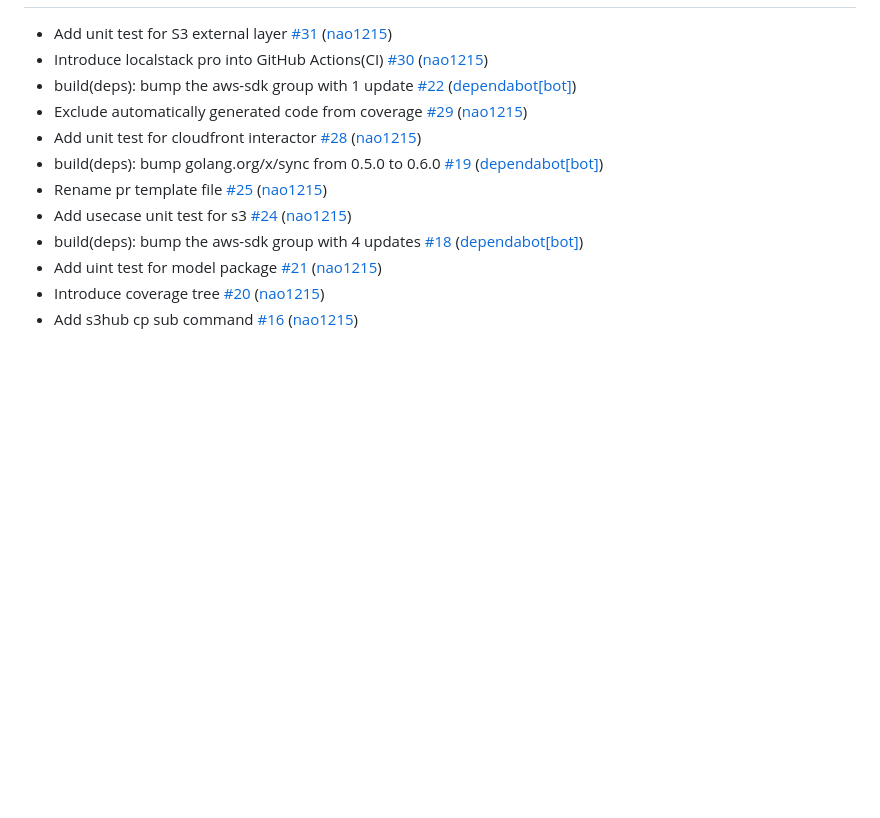
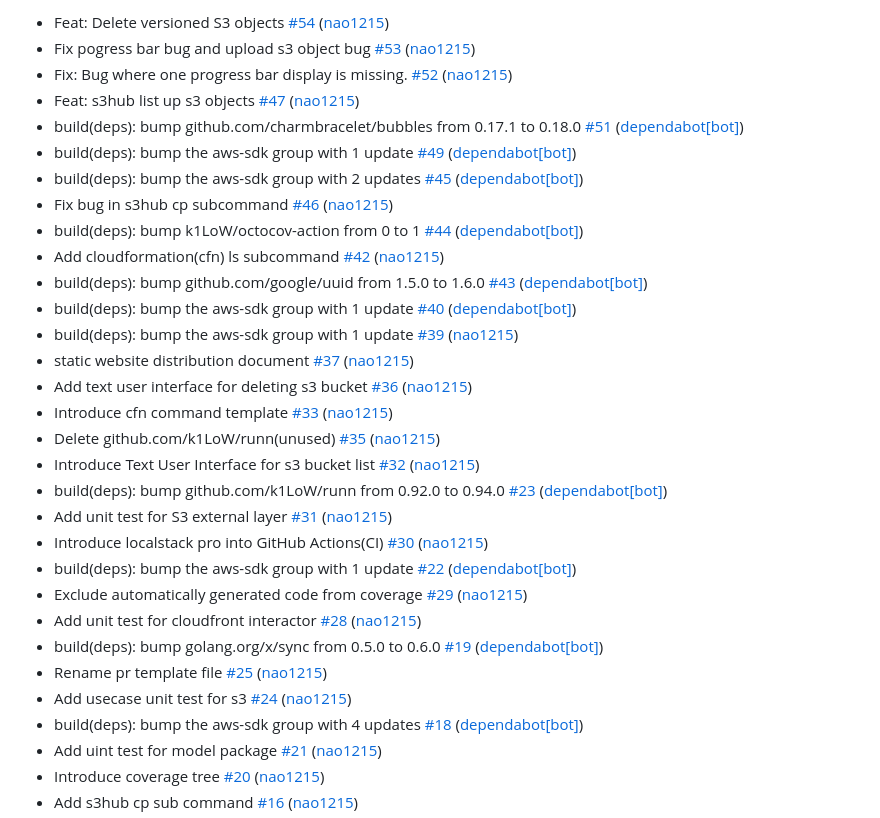
Before and after one commit to nao1215/rainbow, a Markdown page: CHANGELOG.md, the part around the change printed below. GitHub-like rendering; blank space fills up the shorter version.

```diff
--- a/CHANGELOG.md
+++ b/CHANGELOG.md
@@ -2,4 +2,23 @@
 
+* Feat: Delete versioned S3 objects [#54](https://github.com/nao1215/rainbow/pull/54) ([nao1215](https://github.com/nao1215))
+* Fix pogress bar bug and upload s3 object bug [#53](https://github.com/nao1215/rainbow/pull/53) ([nao1215](https://github.com/nao1215))
+* Fix: Bug where one progress bar display is missing. [#52](https://github.com/nao1215/rainbow/pull/52) ([nao1215](https://github.com/nao1215))
+* Feat: s3hub list up s3 objects [#47](https://github.com/nao1215/rainbow/pull/47) ([nao1215](https://github.com/nao1215))
+* build(deps): bump github.com/charmbracelet/bubbles from 0.17.1 to 0.18.0 [#51](https://github.com/nao1215/rainbow/pull/51) ([dependabot[bot]](https://github.com/apps/dependabot))
+* build(deps): bump the aws-sdk group with 1 update [#49](https://github.com/nao1215/rainbow/pull/49) ([dependabot[bot]](https://github.com/apps/dependabot))
+* build(deps): bump the aws-sdk group with 2 updates [#45](https://github.com/nao1215/rainbow/pull/45) ([dependabot[bot]](https://github.com/apps/dependabot))
+* Fix bug in s3hub cp subcommand [#46](https://github.com/nao1215/rainbow/pull/46) ([nao1215](https://github.com/nao1215))
+* build(deps): bump k1LoW/octocov-action from 0 to 1 [#44](https://github.com/nao1215/rainbow/pull/44) ([dependabot[bot]](https://github.com/apps/dependabot))
+* Add cloudformation(cfn) ls subcommand [#42](https://github.com/nao1215/rainbow/pull/42) ([nao1215](https://github.com/nao1215))
+* build(deps): bump github.com/google/uuid from 1.5.0 to 1.6.0 [#43](https://github.com/nao1215/rainbow/pull/43) ([dependabot[bot]](https://github.com/apps/dependabot))
+* build(deps): bump the aws-sdk group with 1 update [#40](https://github.com/nao1215/rainbow/pull/40) ([dependabot[bot]](https://github.com/apps/dependabot))
+* build(deps): bump the aws-sdk group with 1 update [#39](https://github.com/nao1215/rainbow/pull/39) ([nao1215](https://github.com/nao1215))
+* static website distribution document [#37](https://github.com/nao1215/rainbow/pull/37) ([nao1215](https://github.com/nao1215))
+* Add text user interface for deleting s3 bucket  [#36](https://github.com/nao1215/rainbow/pull/36) ([nao1215](https://github.com/nao1215))
+* Introduce cfn command template [#33](https://github.com/nao1215/rainbow/pull/33) ([nao1215](https://github.com/nao1215))
+* Delete github.com/k1LoW/runn(unused) [#35](https://github.com/nao1215/rainbow/pull/35) ([nao1215](https://github.com/nao1215))
+* Introduce Text User Interface for s3 bucket list [#32](https://github.com/nao1215/rainbow/pull/32) ([nao1215](https://github.com/nao1215))
+* build(deps): bump github.com/k1LoW/runn from 0.92.0 to 0.94.0 [#23](https://github.com/nao1215/rainbow/pull/23) ([dependabot[bot]](https://github.com/apps/dependabot))
 * Add unit test for S3 external layer [#31](https://github.com/nao1215/rainbow/pull/31) ([nao1215](https://github.com/nao1215))
 * Introduce localstack pro into GitHub Actions(CI) [#30](https://github.com/nao1215/rainbow/pull/30) ([nao1215](https://github.com/nao1215))
 * build(deps): bump the aws-sdk group with 1 update [#22](https://github.com/nao1215/rainbow/pull/22) ([dependabot[bot]](https://github.com/apps/dependabot))
```
Also changed, not shown: other parts of CHANGELOG.md (+1 -1 lines), README.md (+11 -3 lines), doc/s3hub/README.md (+11 -17 lines), doc/img/s3hub-interactive.gif, doc/img/s3hub-ls.gif, doc/img/s3hub-mb.gif, doc/img/s3hub-rm-all.gif, 1 other file.
